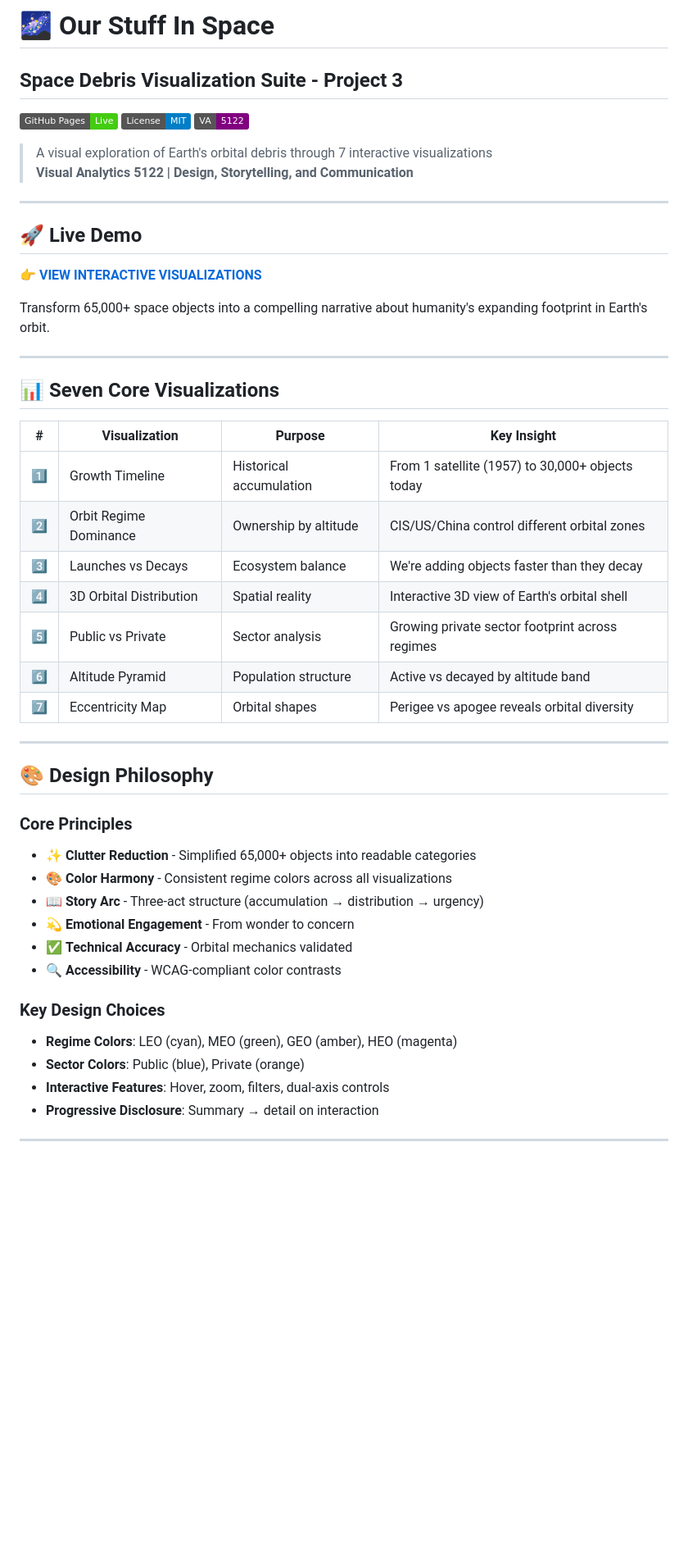
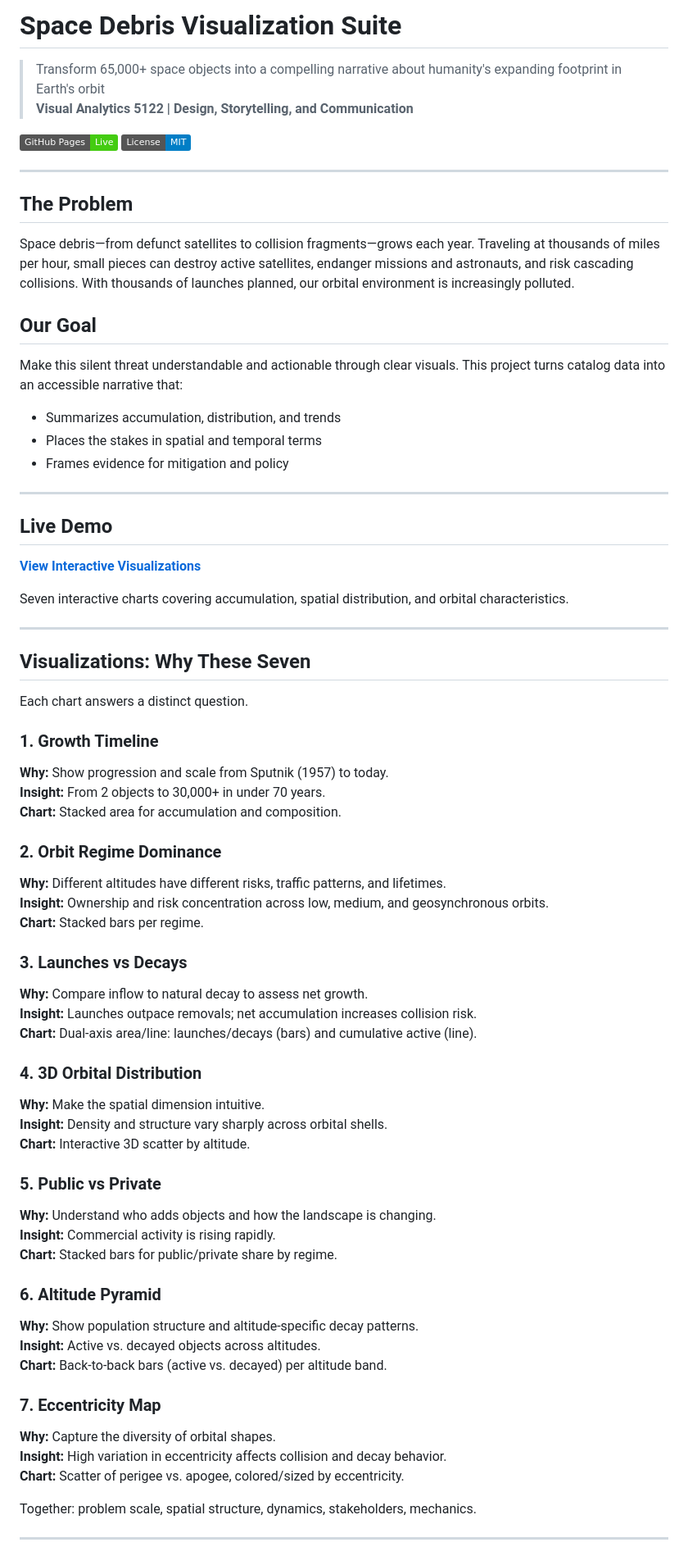
Before and after one commit to Gaurav23p24/space-debris-analytics, a Markdown page: README.md, the part around the change printed below. Shown: that part at 82% size. Rendered like a GitHub page; badges without logos; blank space fills up the shorter version.

Commit message:
Add storytelling, problem statement, and visualization rationale to README

```diff
--- a/README.md
+++ b/README.md
@@ -1,52 +1,74 @@
-# 🌌 Our Stuff In Space
-## Space Debris Visualization Suite - Project 3
+# Space Debris Visualization Suite
+
+> Transform 65,000+ space objects into a compelling narrative about humanity's expanding footprint in Earth's orbit
+> **Visual Analytics 5122 | Design, Storytelling, and Communication**
 
 [![GitHub Pages](https://img.shields.io/badge/GitHub%20Pages-Live-success)](https://gaurav23p24.github.io/space-debris-analytics/)
 [![License](https://img.shields.io/badge/License-MIT-blue.svg)](LICENSE)
-[![Visual Analytics](https://img.shields.io/badge/VA-5122-purple)](README_Project3.md)
-
-> A visual exploration of Earth's orbital debris through 7 interactive visualizations
-> **Visual Analytics 5122 | Design, Storytelling, and Communication**
 
 ---
 
-## 🚀 Live Demo
+## The Problem
 
-**[👉 VIEW INTERACTIVE VISUALIZATIONS](https://gaurav23p24.github.io/space-debris-analytics/)**
+Space debris—from defunct satellites to collision fragments—grows each year. Traveling at thousands of miles per hour, small pieces can destroy active satellites, endanger missions and astronauts, and risk cascading collisions. With thousands of launches planned, our orbital environment is increasingly polluted.
 
-Transform 65,000+ space objects into a compelling narrative about humanity's expanding footprint in Earth's orbit.
+## Our Goal
+
+Make this silent threat understandable and actionable through clear visuals. This project turns catalog data into an accessible narrative that:
+- Summarizes accumulation, distribution, and trends
+- Places the stakes in spatial and temporal terms
+- Frames evidence for mitigation and policy
 
 ---
 
-## 📊 Seven Core Visualizations
+## Live Demo
 
-| # | Visualization | Purpose | Key Insight |
-|---|--------------|---------|-------------|
-| 1️⃣ | Growth Timeline | Historical accumulation | From 1 satellite (1957) to 30,000+ objects today |
-| 2️⃣ | Orbit Regime Dominance | Ownership by altitude | CIS/US/China control different orbital zones |
-| 3️⃣ | Launches vs Decays | Ecosystem balance | We're adding objects faster than they decay |
-| 4️⃣ | 3D Orbital Distribution | Spatial reality | Interactive 3D view of Earth's orbital shell |
-| 5️⃣ | Public vs Private | Sector analysis | Growing private sector footprint across regimes |
-| 6️⃣ | Altitude Pyramid | Population structure | Active vs decayed by altitude band |
-| 7️⃣ | Eccentricity Map | Orbital shapes | Perigee vs apogee reveals orbital diversity |
+**[View Interactive Visualizations](https://gaurav23p24.github.io/space-debris-analytics/)**
+
+Seven interactive charts covering accumulation, spatial distribution, and orbital characteristics.
 
 ---
 
-## 🎨 Design Philosophy
+## Visualizations: Why These Seven
 
-### Core Principles
-- ✨ **Clutter Reduction** - Simplified 65,000+ objects into readable categories
-- 🎨 **Color Harmony** - Consistent regime colors across all visualizations
-- 📖 **Story Arc** - Three-act structure (accumulation → distribution → urgency)
-- 💫 **Emotional Engagement** - From wonder to concern
-- ✅ **Technical Accuracy** - Orbital mechanics validated
-- 🔍 **Accessibility** - WCAG-compliant color contrasts
+Each chart answers a distinct question.
 
-### Key Design Choices
-- **Regime Colors**: LEO (cyan), MEO (green), GEO (amber), HEO (magenta)
-- **Sector Colors**: Public (blue), Private (orange)
-- **Interactive Features**: Hover, zoom, filters, dual-axis controls
-- **Progressive Disclosure**: Summary → detail on interaction
+### 1. Growth Timeline
+**Why:** Show progression and scale from Sputnik (1957) to today.
+**Insight:** From 2 objects to 30,000+ in under 70 years.
+**Chart:** Stacked area for accumulation and composition.
+
+### 2. Orbit Regime Dominance
+**Why:** Different altitudes have different risks, traffic patterns, and lifetimes.
+**Insight:** Ownership and risk concentration across low, medium, and geosynchronous orbits.
+**Chart:** Stacked bars per regime.
+
+### 3. Launches vs Decays
+**Why:** Compare inflow to natural decay to assess net growth.
+**Insight:** Launches outpace removals; net accumulation increases collision risk.
+**Chart:** Dual-axis area/line: launches/decays (bars) and cumulative active (line).
+
+### 4. 3D Orbital Distribution
+**Why:** Make the spatial dimension intuitive.
+**Insight:** Density and structure vary sharply across orbital shells.
+**Chart:** Interactive 3D scatter by altitude.
+
+### 5. Public vs Private
+**Why:** Understand who adds objects and how the landscape is changing.
+**Insight:** Commercial activity is rising rapidly.
+**Chart:** Stacked bars for public/private share by regime.
+
+### 6. Altitude Pyramid
+**Why:** Show population structure and altitude-specific decay patterns.
+**Insight:** Active vs. decayed objects across altitudes.
+**Chart:** Back-to-back bars (active vs. decayed) per altitude band.
+
+### 7. Eccentricity Map
+**Why:** Capture the diversity of orbital shapes.
+**Insight:** High variation in eccentricity affects collision and decay behavior.
+**Chart:** Scatter of perigee vs. apogee, colored/sized by eccentricity.
+
+Together: problem scale, spatial structure, dynamics, stakeholders, mechanics.
 
 ---
 
```
Also changed, not shown: other parts of README.md (+50 -55 lines).
